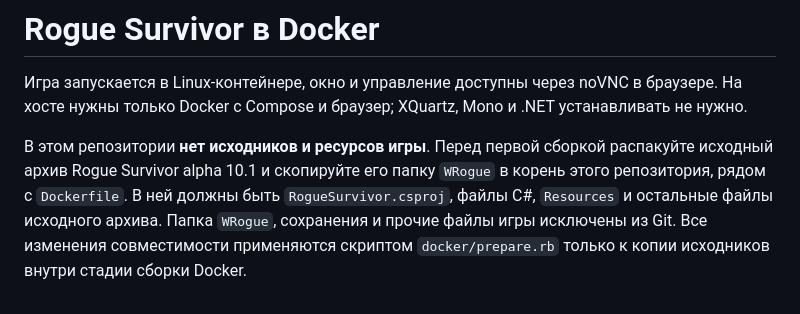
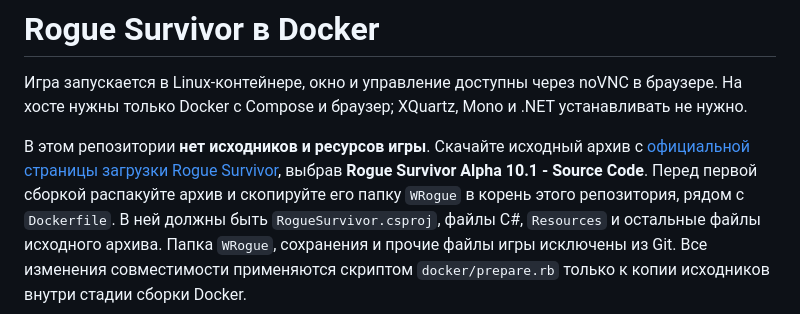
Before and after one commit to Qew7/rogue_survivor_novnc, a Markdown page: README.md, the part around the change. Rendered like a GitHub page.

Commit message:
Link official game source download in README

```diff
--- a/README.md
+++ b/README.md
@@ -4,8 +4,10 @@
 в браузере. На хосте нужны только Docker с Compose и браузер; XQuartz,
 Mono и .NET устанавливать не нужно.
 
-В этом репозитории **нет исходников и ресурсов игры**. Перед первой сборкой
-распакуйте исходный архив Rogue Survivor alpha 10.1 и скопируйте его папку
+В этом репозитории **нет исходников и ресурсов игры**. Скачайте исходный архив
+с [официальной страницы загрузки Rogue Survivor](https://roguesurvivor.blogspot.com/p/download.html),
+выбрав **Rogue Survivor Alpha 10.1 - Source Code**.
+Перед первой сборкой распакуйте архив и скопируйте его папку
 `WRogue` в корень этого репозитория, рядом с `Dockerfile`. В ней должны быть
 `RogueSurvivor.csproj`, файлы C#, `Resources` и остальные файлы исходного архива.
 Папка `WRogue`, сохранения и прочие файлы игры исключены из Git.
```
